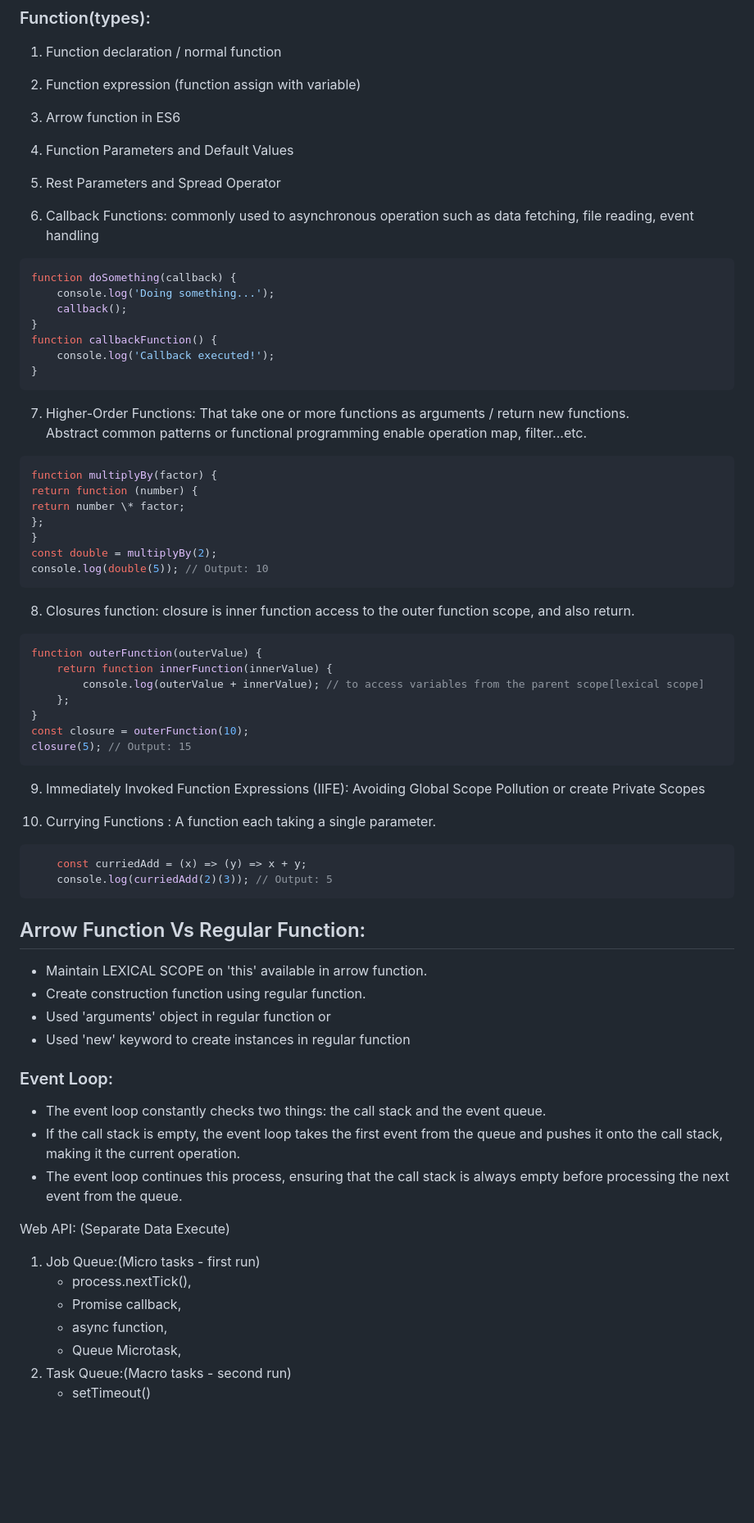
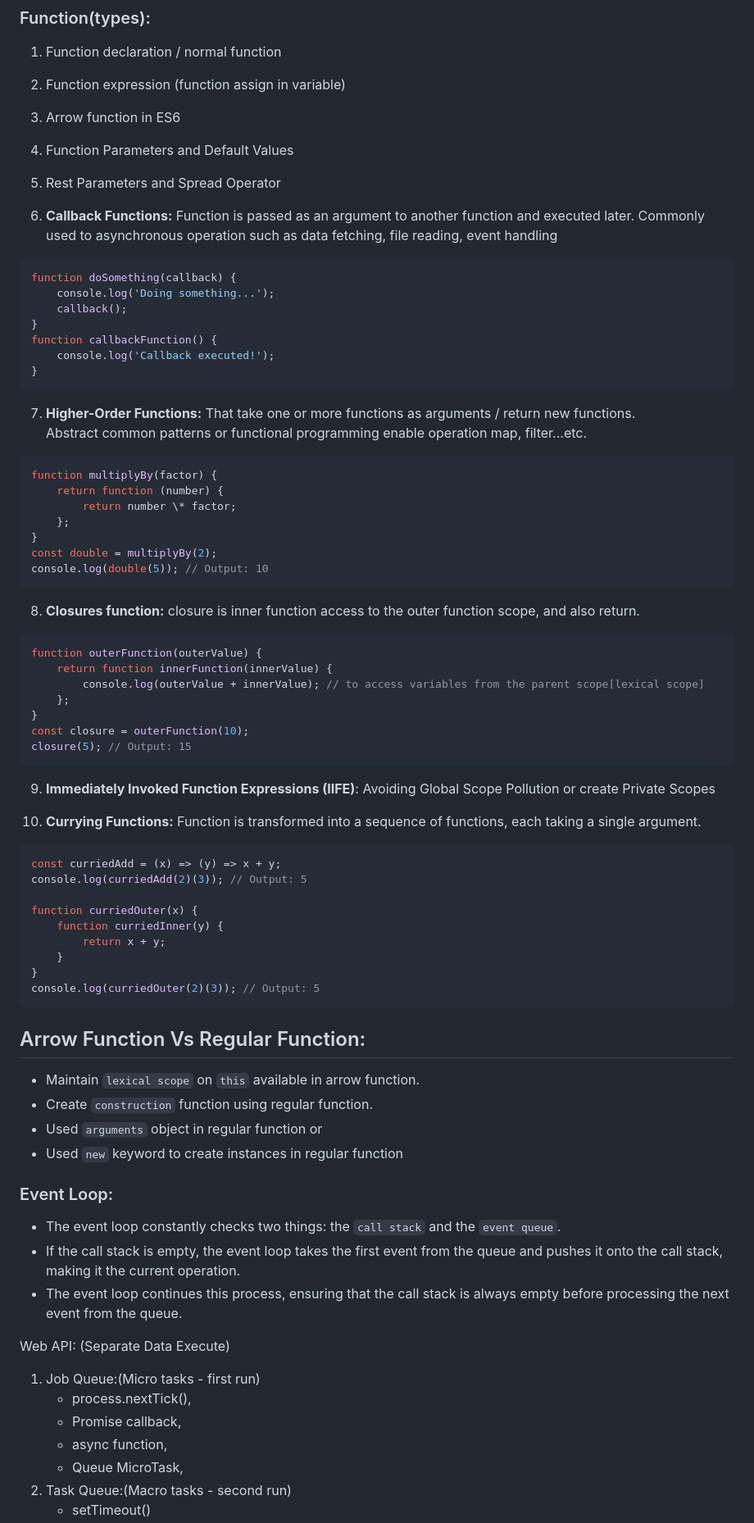
Before and after one commit to AdarshTheki/HTML-CSS-Javascript, a Markdown page: SHORT-NOTES.md, the part around the change printed below. Shown: that part at 82% size. Rendered like a GitHub page; blank space fills up the shorter version.

````diff
--- a/SHORT-NOTES.md
+++ b/SHORT-NOTES.md
@@ -121,13 +122,13 @@ new Set(), add(), delete(), has(), size(), clear()
 ### Function(types):
 
 1. Function declaration / normal function
-2. Function expression (function assign with variable)
+2. Function expression (function assign in variable)
 3. Arrow function in ES6
 4. Function Parameters and Default Values
 5. Rest Parameters and Spread Operator
 
-6. Callback Functions:
-   commonly used to asynchronous operation such as data fetching, file reading, event handling
+6. **Callback Functions:**
+   Function is passed as an argument to another function and executed later. Commonly used to asynchronous operation such as data fetching, file reading, event handling
 
 ```js
 function doSomething(callback) {
@@ -139,21 +140,21 @@ function callbackFunction() {
 }
 ```
 
-7. Higher-Order Functions:
+7. **Higher-Order Functions:**
    That take one or more functions as arguments / return new functions.\
    Abstract common patterns or functional programming enable operation map, filter...etc.
 
 ```js
 function multiplyBy(factor) {
-return function (number) {
-return number \* factor;
-};
+    return function (number) {
+        return number \* factor;
+    };
 }
 const double = multiplyBy(2);
 console.log(double(5)); // Output: 10
 ```
 
-8. Closures function:
+8. **Closures function:**
    closure is inner function access to the outer function scope, and also return.
 
 ```js
@@ -166,25 +167,33 @@ const closure = outerFunction(10);
 closure(5); // Output: 15
 ```
 
-9. Immediately Invoked Function Expressions (IIFE):
+9. **Immediately Invoked Function Expressions (IIFE)**:
    Avoiding Global Scope Pollution or create Private Scopes
 
-10. Currying Functions : A function each taking a single parameter.
+10. **Currying Functions:** Function is transformed into a sequence of functions, each taking a single argument.
+
 ```js
-    const curriedAdd = (x) => (y) => x + y;
-    console.log(curriedAdd(2)(3)); // Output: 5
+const curriedAdd = (x) => (y) => x + y;
+console.log(curriedAdd(2)(3)); // Output: 5
+
+function curriedOuter(x) {
+    function curriedInner(y) {
+        return x + y;
+    }
+}
+console.log(curriedOuter(2)(3)); // Output: 5
 ```
 
 ## Arrow Function Vs Regular Function:
 
--   Maintain LEXICAL SCOPE on 'this' available in arrow function.
--   Create construction function using regular function.
--   Used 'arguments' object in regular function or
--   Used 'new' keyword to create instances in regular function
+-   Maintain `lexical scope` on `this` available in arrow function.
+-   Create `construction` function using regular function.
+-   Used `arguments` object in regular function or
+-   Used `new` keyword to create instances in regular function
 
 ### Event Loop:
 
--   The event loop constantly checks two things: the call stack and the event queue.
+-   The event loop constantly checks two things: the `call stack` and the `event queue`.
 -   If the call stack is empty, the event loop takes the first event from the queue and pushes it onto the call stack, making it the current operation.
 -   The event loop continues this process, ensuring that the call stack is always empty before processing the next event from the queue.
 
@@ -194,6 +203,6 @@ Web API: (Separate Data Execute)
     - process.nextTick(),
     - Promise callback,
     - async function,
-    - Queue Microtask,
+    - Queue MicroTask,
 2. Task Queue:(Macro tasks - second run)
     - setTimeout()
````
Also changed, not shown: other parts of SHORT-NOTES.md (+71 -18 lines).
